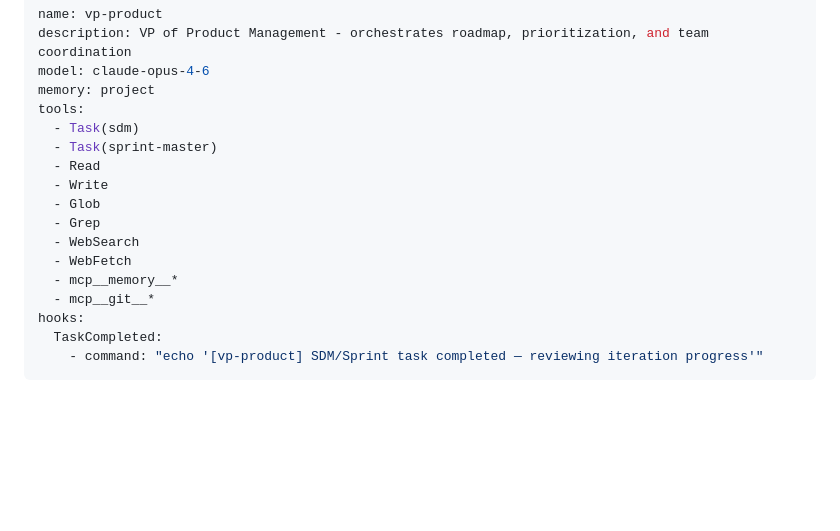
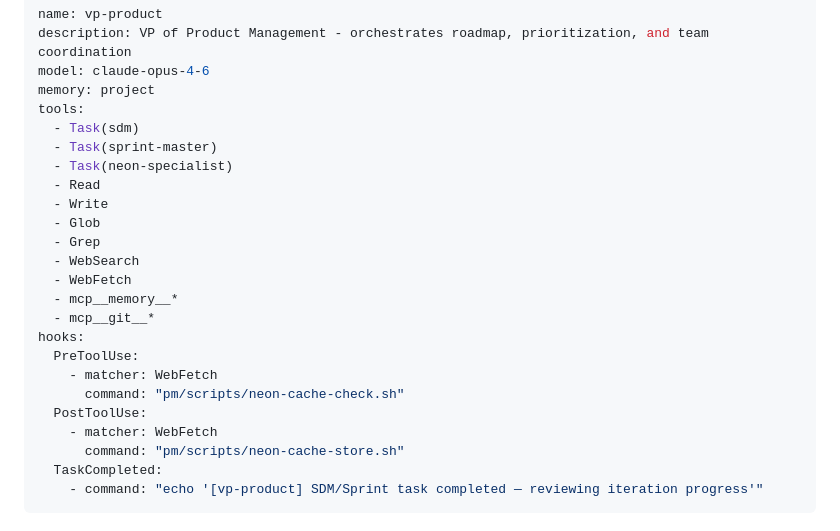
Before and after one commit to jadecli-ai/pm, a Markdown page: pm/agents/vp-product.md, the part around the change. Drawn GitHub-style; blank space fills up the shorter version.

Commit message:
feat(agents): add neon-specialist delegation and cache hooks to vp-product

```diff
--- a/pm/agents/vp-product.md
+++ b/pm/agents/vp-product.md
@@ -6,6 +6,7 @@ memory: project
 tools:
   - Task(sdm)
   - Task(sprint-master)
+  - Task(neon-specialist)
   - Read
   - Write
   - Glob
@@ -15,6 +16,12 @@ tools:
   - mcp__memory__*
   - mcp__git__*
 hooks:
+  PreToolUse:
+    - matcher: WebFetch
+      command: "pm/scripts/neon-cache-check.sh"
+  PostToolUse:
+    - matcher: WebFetch
+      command: "pm/scripts/neon-cache-store.sh"
   TaskCompleted:
     - command: "echo '[vp-product] SDM/Sprint task completed — reviewing iteration progress'"
 ---
```
